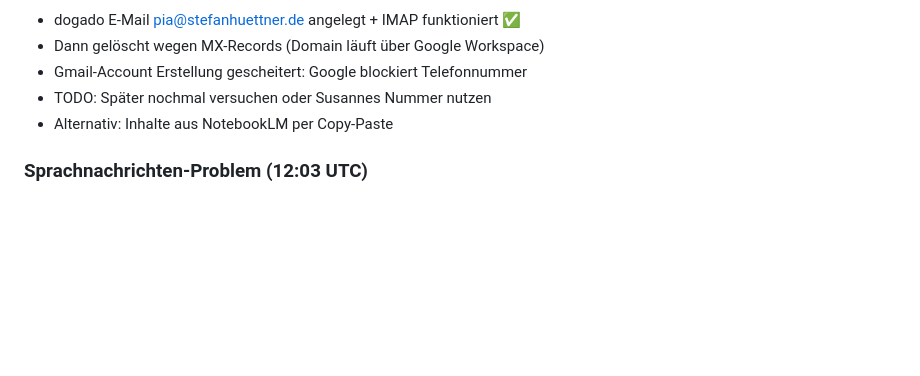
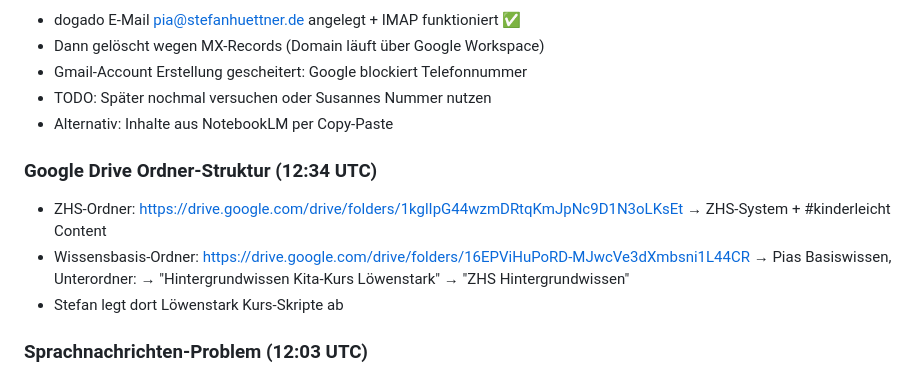
Before and after one commit to stefanhuettner/sportabzeichen, a Markdown page: memory/2026-03-10.md, the part around the change. GitHub-like rendering; blank space fills up the shorter version.

Commit message:
Wissensbasis-Ordner Google Drive verlinkt

```diff
--- a/memory/2026-03-10.md
+++ b/memory/2026-03-10.md
@@ -63,6 +63,15 @@
 - TODO: Später nochmal versuchen oder Susannes Nummer nutzen
 - Alternativ: Inhalte aus NotebookLM per Copy-Paste
 
+### Google Drive Ordner-Struktur (12:34 UTC)
+- ZHS-Ordner: https://drive.google.com/drive/folders/1kglIpG44wzmDRtqKmJpNc9D1N3oLKsEt
+  → ZHS-System + #kinderleicht Content
+- Wissensbasis-Ordner: https://drive.google.com/drive/folders/16EPViHuPoRD-MJwcVe3dXmbsni1L44CR
+  → Pias Basiswissen, Unterordner:
+  → "Hintergrundwissen Kita-Kurs Löwenstark"
+  → "ZHS Hintergrundwissen"
+- Stefan legt dort Löwenstark Kurs-Skripte ab
+
 ### Sprachnachrichten-Problem (12:03 UTC)
 - Audio-Transkription schlägt fehl bei 99% Context
 - Gateway neugestartet, Config ist korrekt
```
